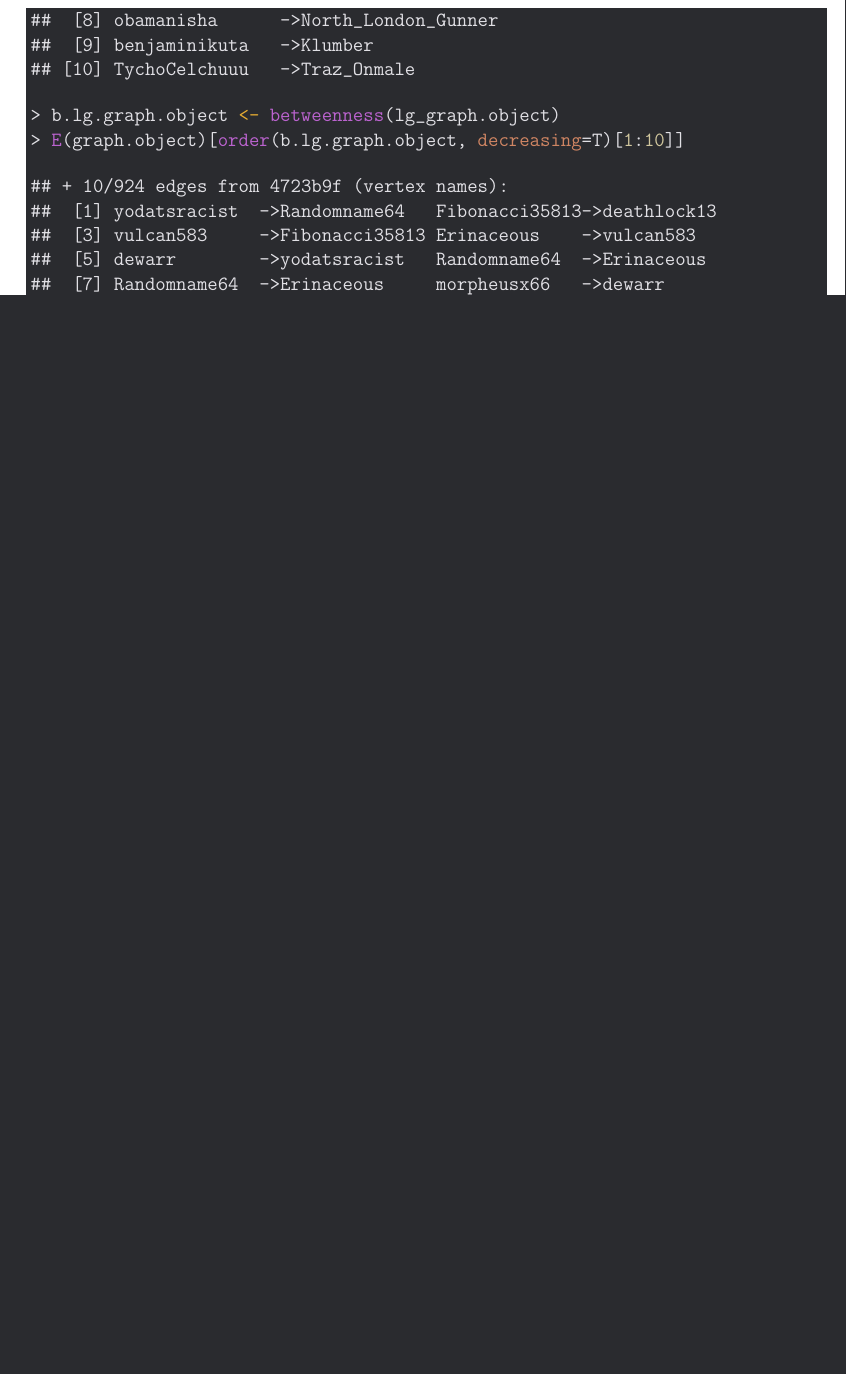
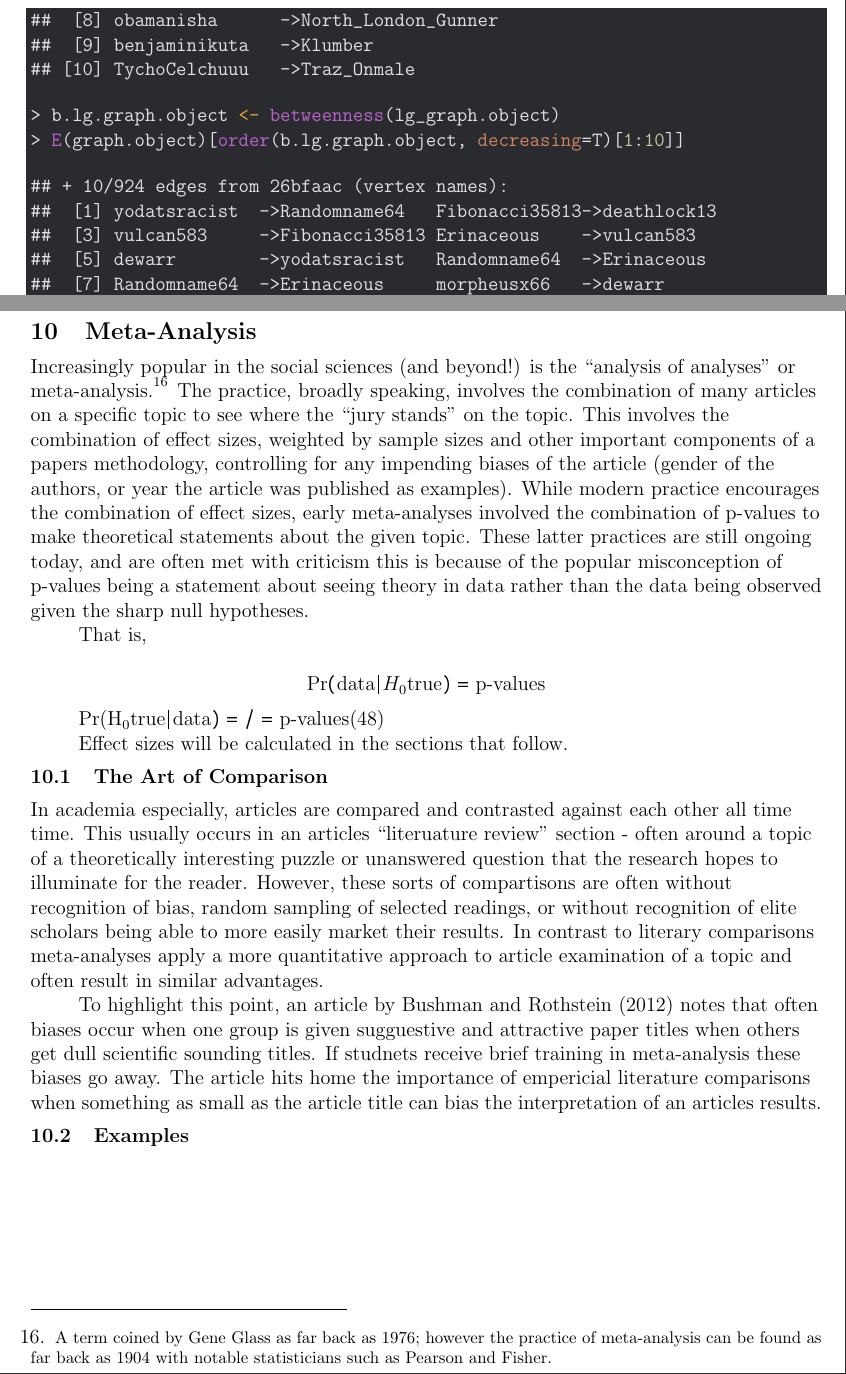
Before and after one commit to KayleeDavisGitHub/Graduate_Methods_Handbook, a LaTeX document (Methods.Handbook.tex): part of page 112 of 125 before the commit and two parts of pages 112 and 125 of 126 after it, the two joined at a grey line, cut so that both start at the same text, the shorter picture padded with empty space. The pictures show the PDF file Methods.Handbook.pdf that the author committed with the source.

Commit message:
Updated meta-analysis section

```diff
--- a/Methods.Handbook.tex
+++ b/Methods.Handbook.tex
@@ -3785,7 +3785,7 @@ The next part was difficult, and probably could be done better. I looked at a li
 \hlstd{> }\hlkwd{E}\hlstd{(graph.object)[}\hlkwd{order}\hlstd{(c.graph.object,} \hlkwc{decreasing}\hlstd{=T)[}\hlnum{1}\hlopt{:}\hlnum{10}\hlstd{]]}
 \end{alltt}
 \begin{verbatim}
-## + 10/924 edges from 4723b9f (vertex names):
+## + 10/924 edges from 26bfaac (vertex names):
 ##  [1] yodatsracist       ->dewarr   SpecificallyGeneral->gacorley
 ##  [3] inh-uman           ->gacorley Shazbot_Nanu       ->Ramicus
 ##  [5] Mentalpopcorn      ->PeechMan Drict              ->USMCLee
@@ -3797,7 +3797,7 @@ The next part was difficult, and probably could be done better. I looked at a li
 \hlstd{> }\hlkwd{E}\hlstd{(graph.object)[}\hlkwd{order}\hlstd{(c.lg.graph.object,} \hlkwc{decreasing}\hlstd{=T)[}\hlnum{1}\hlopt{:}\hlnum{10}\hlstd{]]}
 \end{alltt}
 \begin{verbatim}
-## + 10/924 edges from 4723b9f (vertex names):
+## + 10/924 edges from 26bfaac (vertex names):
 ##  [1] Atriox998         ->wellmanicuredman
 ##  [2] Galileotierraplana->Atriox998
 ##  [3] wellmanicuredman  ->Atriox998
@@ -3822,7 +3822,7 @@ The next part was difficult, and probably could be done better. I looked at a li
 \hlstd{> }\hlkwd{E}\hlstd{(graph.object)[}\hlkwd{order}\hlstd{(b.graph.object,} \hlkwc{decreasing}\hlstd{=T)[}\hlnum{1}\hlopt{:}\hlnum{10}\hlstd{]]}
 \end{alltt}
 \begin{verbatim}
-## + 10/924 edges from 4723b9f (vertex names):
+## + 10/924 edges from 26bfaac (vertex names):
 ##  [1] sambalchuck     ->orthag
 ##  [2] DarkGamer       ->Cullen_Ingus
 ##  [3] obamanisha      ->Aquifex
@@ -3839,7 +3839,7 @@ The next part was difficult, and probably could be done better. I looked at a li
 \hlstd{> }\hlkwd{E}\hlstd{(graph.object)[}\hlkwd{order}\hlstd{(b.lg.graph.object,} \hlkwc{decreasing}\hlstd{=T)[}\hlnum{1}\hlopt{:}\hlnum{10}\hlstd{]]}
 \end{alltt}
 \begin{verbatim}
-## + 10/924 edges from 4723b9f (vertex names):
+## + 10/924 edges from 26bfaac (vertex names):
 ##  [1] yodatsracist  ->Randomname64   Fibonacci35813->deathlock13
 ##  [3] vulcan583     ->Fibonacci35813 Erinaceous    ->vulcan583
 ##  [5] dewarr        ->yodatsracist   Randomname64  ->Erinaceous
@@ -3859,7 +3859,7 @@ The next part was difficult, and probably could be done better. I looked at a li
 \hlstd{> }\hlkwd{E}\hlstd{(graph.object)[}\hlkwd{order}\hlstd{(e.graph.object}\hlopt{$}\hlstd{vector,} \hlkwc{decreasing}\hlstd{=T)[}\hlnum{1}\hlopt{:}\hlnum{10}\hlstd{]]}
 \end{alltt}
 \begin{verbatim}
-## + 10/924 edges from 4723b9f (vertex names):
+## + 10/924 edges from 26bfaac (vertex names):
 ##  [1] MoralMidgetry  ->Dumble_dared        just_works_here->PM_ME_YOUR_SHEC0CK
 ##  [3] timeimmemorial ->dewarr              Kai_Daigoji    ->Klumber
 ##  [5] sambalchuck    ->orthag              HerrtomtomAZ   ->Newnews2
@@ -3871,7 +3871,7 @@ The next part was difficult, and probably could be done better. I looked at a li
 \hlstd{> }\hlkwd{E}\hlstd{(graph.object)[}\hlkwd{order}\hlstd{(evc_lg_graph.object}\hlopt{$}\hlstd{vector,} \hlkwc{decreasing}\hlstd{=T)[}\hlnum{1}\hlopt{:}\hlnum{10}\hlstd{]]}
 \end{alltt}
 \begin{verbatim}
-## + 10/924 edges from 4723b9f (vertex names):
+## + 10/924 edges from 26bfaac (vertex names):
 ##  [1] Dennis_Langley  ->MoralMidgetry  Dennis_Langley  ->MoralMidgetry
 ##  [3] Dennis_Langley  ->MoralMidgetry  deathlock13     ->MoralMidgetry
 ##  [5] deathlock13     ->MoralMidgetry  BuildBetterWorld->MoralMidgetry
@@ -4212,10 +4212,31 @@ Another term, the \textit{comparative static} is the component of a model that c
 \subsection{Structuring Your Own Formal Model}
 
 
-
-
-
-
+%-----------------------------------------------------------------------
+\clearpage
+
+\section{Meta-Analysis}
+
+Increasingly popular in the social sciences (and beyond!) is the ``analysis of analyses'' or meta-analysis.\footnote{A term coined by Gene Glass as far back as 1976; however the practice of meta-analysis can be found as far back as 1904 with notable statisticians such as Pearson and Fisher.} The practice, broadly speaking, involves the combination of many articles on a specific topic to see where the ``jury stands'' on the topic. This involves the combination of effect sizes, weighted by sample sizes and other important components of a papers methodology, controlling for any impending biases of the article (gender of the authors, or year the article was published as examples). While modern practice encourages the combination of effect sizes, early meta-analyses involved the combination of p-values to make theoretical statements about the given topic. These latter practices are still ongoing today, and are often met with criticism this is because of the popular misconception of p-values being a statement about seeing theory in data rather than the data being observed given the sharp null hypotheses. \index{p-values}
+
+That is,
+
+\begin{equation}
+\text{Pr}(\text{data}| H_0 \text{true}) = \text{p-values}
+
+\text{Pr}(H_0 \text{true} | \text{data}) =/= \text{p-values}
+\end{equation}
+
+Effect sizes will be calculated in the sections that follow.
+
+
+\subsection{The Art of Comparison}
+
+In academia especially, articles are compared and contrasted against each other all time time. This usually occurs in an articles ``literuature review'' section - often around a topic of a theoretically interesting puzzle or unanswered question that the research hopes to illuminate for the reader. However, these sorts of compartisons are often without recognition of bias, random sampling of selected readings, or without recognition of elite scholars being able to more easily market their results. In contrast to literary comparisons meta-analyses apply a more quantitative approach to article examination of a topic and often result in similar advantages.
+
+To highlight this point, an article by Bushman and Rothstein (2012) notes that often biases occur when one group is given sugguestive and attractive paper titles when others get dull scientific sounding titles. If studnets receive brief training in meta-analysis these biases go away. The article hits home the importance of empericial literature comparisons when something as small as the article title can bias the interpretation of an articles results.
+
+\subsection{Examples}
 
 
 %-----------------------------------------------------------------------
```
Also changed, not shown: Methods.Handbook-concordance.tex (+1 -1 lines), Methods.Handbook.ind, Methods.Handbook.pdf, Methods.Handbook.tex (6 more changed lines), 6 other files.
